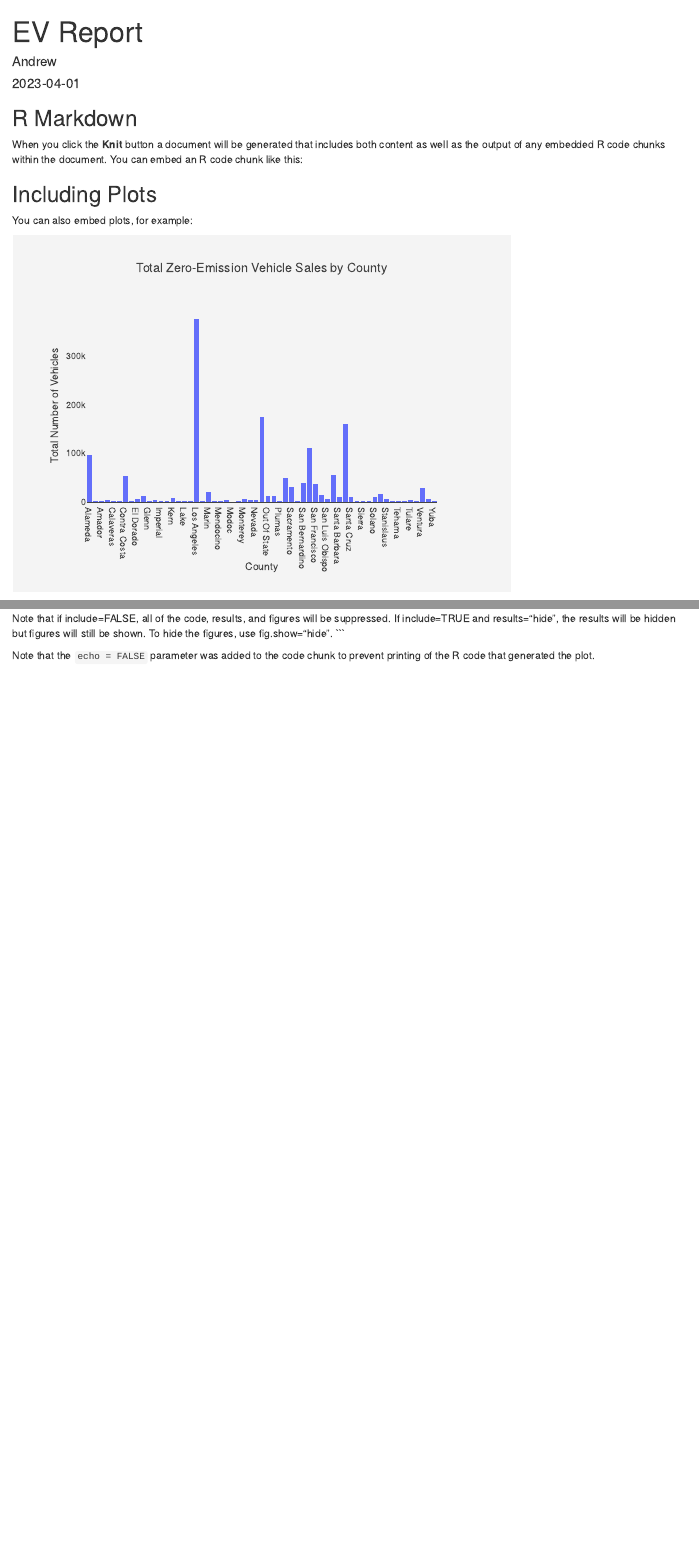
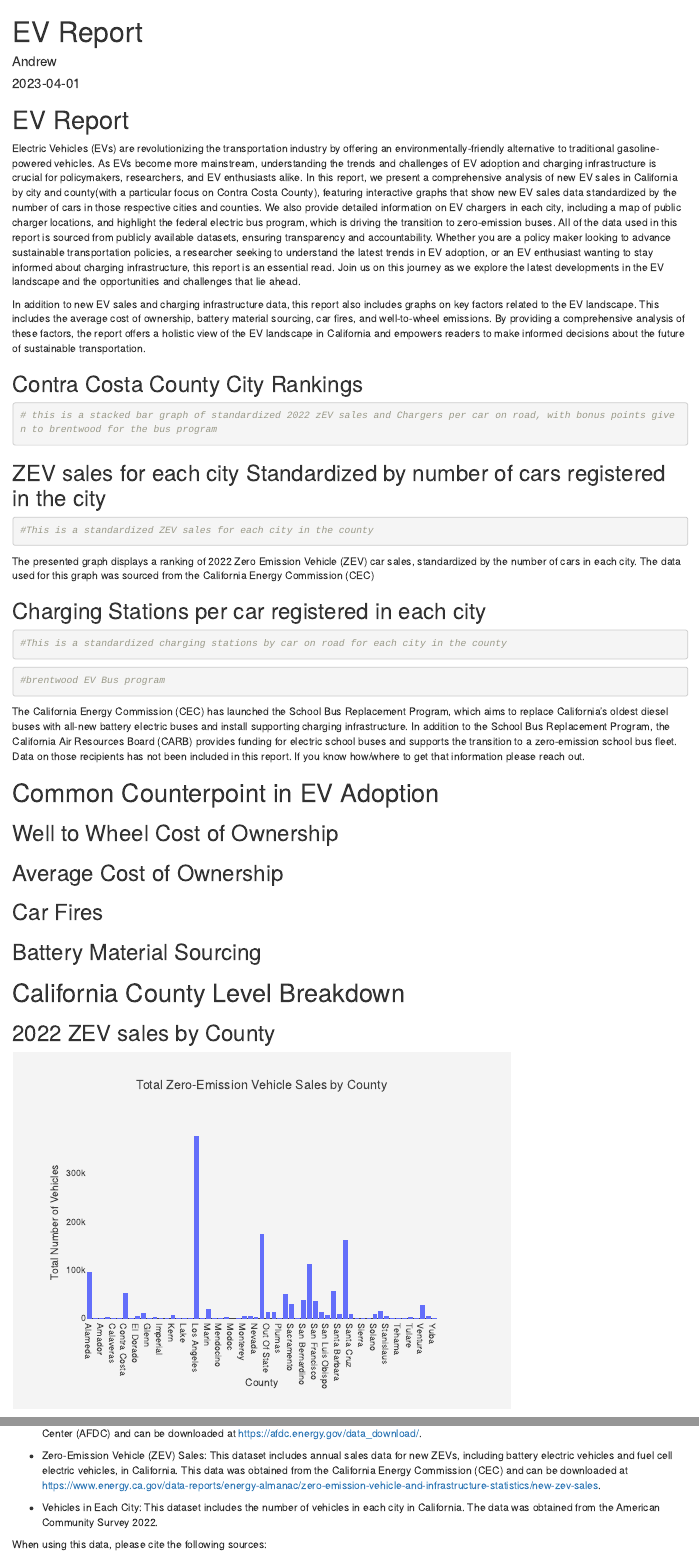
Before and after one commit to Ajjme/NonProfit, an R Markdown document (06_Reports_Rmd/018_EV_report_markdown.Rmd): the page in a window 1100 px wide, from its top, and a second part further down, joined at a grey line. Rendered offline with R 4.5, knitr and Pandoc, with nearby package versions; some code elsewhere in the file could not run offline; column names are cleaned by a stand-in for the janitor package.

Commit message:
Report words

````diff
--- a/06_Reports_Rmd/018_EV_report_markdown.Rmd
+++ b/06_Reports_Rmd/018_EV_report_markdown.Rmd
@@ -9,10 +9,7 @@ output: html_document
 knitr::opts_chunk$set(echo = TRUE)
 ```
 
-## R Markdown
 
-
-When you click the **Knit** button a document will be generated that includes both content as well as the output of any embedded R code chunks within the document. You can embed an R code chunk like this:
 
 ```{r, include=FALSE}
 
@@ -36,12 +33,63 @@ library(readxl)
 zev_sales_county <- read_excel("../02_inputs/New_ZEV_Sales_Last_updated_01-18-2023.xlsx", sheet = "County") %>%
   clean_names()
 ```
+# EV Report
+Electric Vehicles (EVs) are revolutionizing the transportation industry by offering an environmentally-friendly alternative to traditional gasoline-powered vehicles. As EVs become more mainstream, understanding the trends and challenges of EV adoption and charging infrastructure is crucial for policymakers, researchers, and EV enthusiasts alike. In this report, we present a comprehensive analysis of new EV sales in California by city and county(with a particular focus on Contra Costa County), featuring interactive graphs that show new EV sales data standardized by the number of cars in those respective cities and counties. We also provide detailed information on EV chargers in each city, including a map of public charger locations, and highlight the federal electric bus program, which is driving the transition to zero-emission buses. All of the data used in this report is sourced from publicly available datasets, ensuring transparency and accountability. Whether you are a policy maker looking to advance sustainable transportation policies, a researcher seeking to understand the latest trends in EV adoption, or an EV enthusiast wanting to stay informed about charging infrastructure, this report is an essential read. Join us on this journey as we explore the latest developments in the EV landscape and the opportunities and challenges that lie ahead.
 
-## Including Plots
+In addition to new EV sales and charging infrastructure data, this report also includes graphs on key factors related to the EV landscape. This includes the average cost of ownership, battery material sourcing, car fires, and well-to-wheel emissions. By providing a comprehensive analysis of these factors, the report offers a holistic view of the EV landscape in California and empowers readers to make informed decisions about the future of sustainable transportation.
 
-You can also embed plots, for example:
+## Contra Costa County City Rankings
+```{r}
+# this is a stacked bar graph of standardized 2022 zEV sales and Chargers per car on road, with bonus points given to brentwood for the bus program
+```
 
-```{r pressure, echo=FALSE}
+## ZEV sales for each city Standardized by number of cars registered in the city
+```{r}
+#This is a standardized ZEV sales for each city in the county
+```
+
+The presented graph displays a ranking of 2022 Zero Emission Vehicle (ZEV) car sales, standardized by the number of cars in each city. The data used for this graph was sourced from the California Energy Commission (CEC)
+
+
+## Charging Stations per car registered in each city
+```{r}
+#This is a standardized charging stations by car on road for each city in the county
+```
+
+```{r}
+#brentwood EV Bus program
+```
+The California Energy Commission (CEC) has launched the School Bus Replacement Program, which aims to replace California's oldest diesel buses with all-new battery electric buses and install supporting charging infrastructure.
+In addition to the School Bus Replacement Program, the California Air Resources Board (CARB) provides funding for electric school buses and supports the transition to a zero-emission school bus fleet. Data on those recipients has not been included in this report. If you know how/where to get that information please reach out.
+
+# Common Counterpoint in EV Adoption
+
+## Well to Wheel Cost of Ownership
+```{r}
+
+```
+
+## Average Cost of Ownership
+```{r}
+
+```
+
+
+## Car Fires
+```{r}
+
+```
+
+## Battery Material Sourcing
+```{r}
+
+```
+
+
+# California County Level Breakdown
+
+## 2022 ZEV sales by County
+```{r, echo=FALSE}
 zev_plot <- zev_sales_county %>%
   group_by(county) %>%
   summarise(total_sales = sum(number_of_vehicles)) %>%
@@ -122,4 +168,2 @@ plot(x,y)
-Note that if include=FALSE, all of the code, results, and figures will be suppressed. If include=TRUE and results="hide", the results will be hidden but figures will still be shown. To hide the figures, use fig.show="hide".
-```
+The data used in this analysis includes the following:
 
-Note that the `echo = FALSE` parameter was added to the code chunk to prevent printing of the R code that generated the plot.
@@ -125,0 +172,5 @@ Note that the `echo = FALSE` parameter was added to the code chunk to prevent pr
+- Zero-Emission Vehicle (ZEV) Sales: This dataset includes annual sales data for new ZEVs, including battery electric vehicles and fuel cell electric vehicles, in California. This data was obtained from the California Energy Commission (CEC) and can be downloaded at https://www.energy.ca.gov/data-reports/energy-almanac/zero-emission-vehicle-and-infrastructure-statistics/new-zev-sales.
+
+- Vehicles in Each City: This dataset includes the number of vehicles in each city in California. The data was obtained from the American Community Survey 2022.
+
+When using this data, please cite the following sources:
````
Also changed, not shown: 06_Reports_Rmd/018_EV_report_markdown.Rmd (17 more changed lines).
